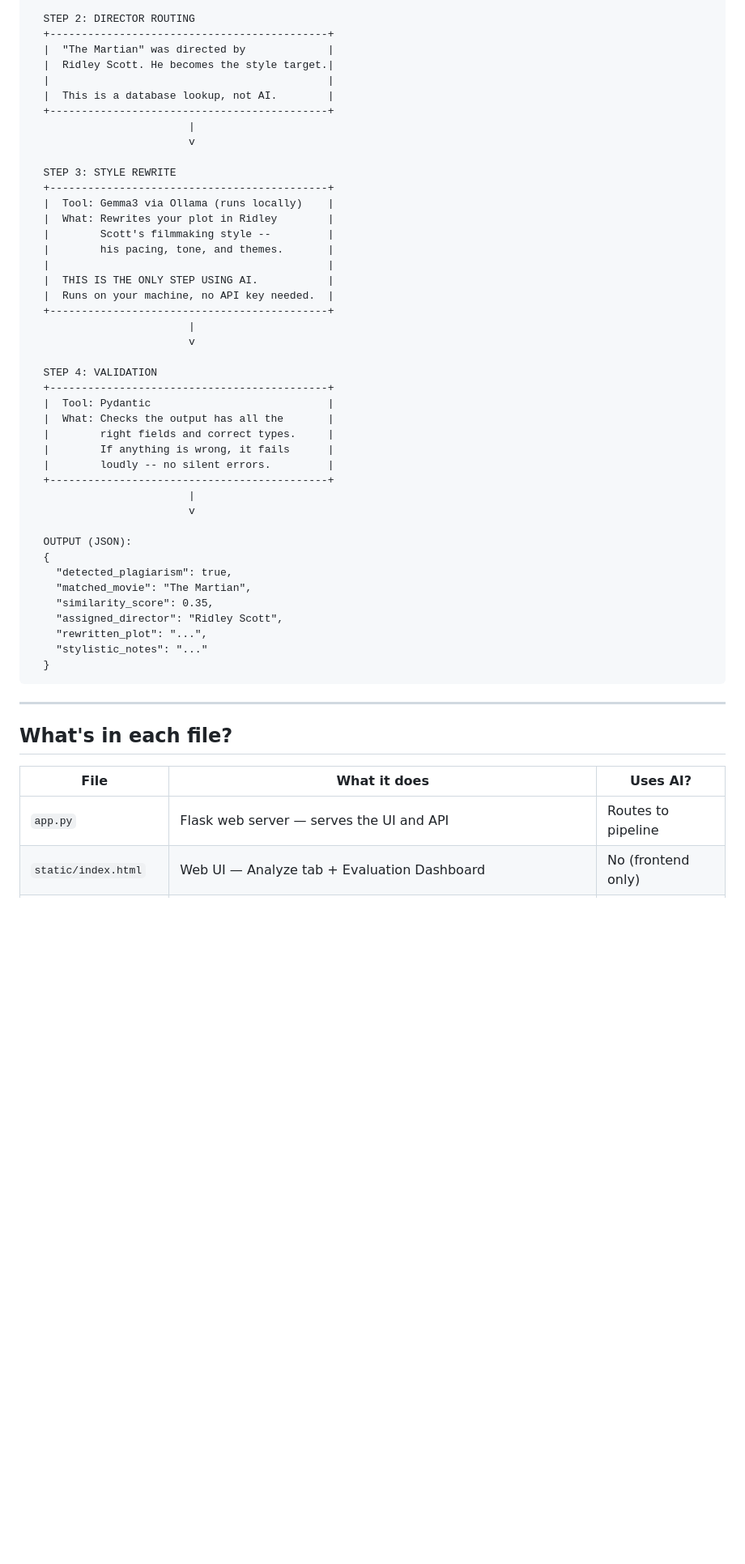
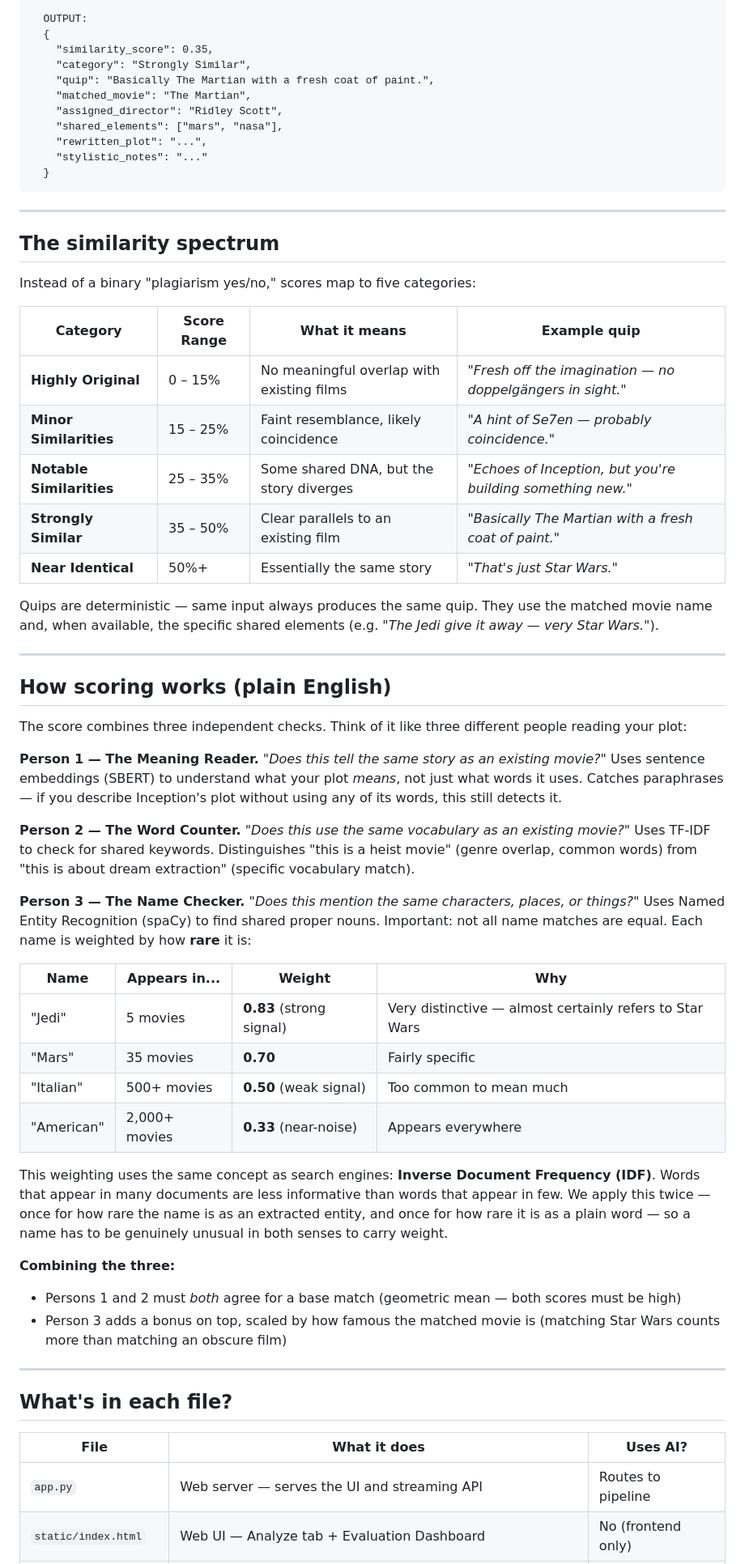
Before and after one commit to git-gpw/QuentinTokenino, a Markdown page: README.md, the part around one of its changes. Shown at 81% size. Rendered like a GitHub page; blank space fills up the shorter version.

```diff
--- a/README.md
+++ b/README.md
@@ -69,46 +77,14 @@ YOU TYPE:  "An astronaut gets stranded on a desert planet
                          |
                          v
 
-  STEP 2: DIRECTOR ROUTING
-  +--------------------------------------------+
-  |  "The Martian" was directed by             |
-  |  Ridley Scott. He becomes the style target.|
-  |                                            |
-  |  This is a database lookup, not AI.        |
-  +--------------------------------------------+
-                         |
-                         v
-
-  STEP 3: STYLE REWRITE
-  +--------------------------------------------+
-  |  Tool: Gemma3 via Ollama (runs locally)    |
-  |  What: Rewrites your plot in Ridley        |
-  |        Scott's filmmaking style --         |
-  |        his pacing, tone, and themes.       |
-  |                                            |
-  |  THIS IS THE ONLY STEP USING AI.           |
-  |  Runs on your machine, no API key needed.  |
-  +--------------------------------------------+
-                         |
-                         v
-
-  STEP 4: VALIDATION
-  +--------------------------------------------+
-  |  Tool: Pydantic                            |
-  |  What: Checks the output has all the       |
-  |        right fields and correct types.     |
-  |        If anything is wrong, it fails      |
-  |        loudly -- no silent errors.         |
-  +--------------------------------------------+
-                         |
-                         v
-
-  OUTPUT (JSON):
+  OUTPUT:
   {
-    "detected_plagiarism": true,
+    "similarity_score": 0.35,
+    "category": "Strongly Similar",
+    "quip": "Basically The Martian with a fresh coat of paint.",
     "matched_movie": "The Martian",
-    "similarity_score": 0.35,
     "assigned_director": "Ridley Scott",
+    "shared_elements": ["mars", "nasa"],
     "rewritten_plot": "...",
     "stylistic_notes": "..."
   }
@@ -116,9 +92,56 @@ YOU TYPE:  "An astronaut gets stranded on a desert planet
 
 ---
 
+## The similarity spectrum
+
+Instead of a binary "plagiarism yes/no," scores map to five categories:
+
+| Category | Score Range | What it means | Example quip |
+|---|---|---|---|
+| **Highly Original** | 0 – 15% | No meaningful overlap with existing films | *"Fresh off the imagination — no doppelgängers in sight."* |
+| **Minor Similarities** | 15 – 25% | Faint resemblance, likely coincidence | *"A hint of Se7en — probably coincidence."* |
+| **Notable Similarities** | 25 – 35% | Some shared DNA, but the story diverges | *"Echoes of Inception, but you're building something new."* |
+| **Strongly Similar** | 35 – 50% | Clear parallels to an existing film | *"Basically The Martian with a fresh coat of paint."* |
+| **Near Identical** | 50%+ | Essentially the same story | *"That's just Star Wars."* |
+
+Quips are deterministic — same input always produces the same quip. They use the matched movie name and, when available, the specific shared elements (e.g. *"The Jedi give it away — very Star Wars."*).
+
+---
+
+## How scoring works (plain English)
+
+The score combines three independent checks. Think of it like three different people reading your plot:
+
+**Person 1 — The Meaning Reader.**
+*"Does this tell the same story as an existing movie?"*
+Uses sentence embeddings (SBERT) to understand what your plot *means*, not just what words it uses. Catches paraphrases — if you describe Inception's plot without using any of its words, this still detects it.
+
+**Person 2 — The Word Counter.**
+*"Does this use the same vocabulary as an existing movie?"*
+Uses TF-IDF to check for shared keywords. Distinguishes "this is a heist movie" (genre overlap, common words) from "this is about dream extraction" (specific vocabulary match).
+
+**Person 3 — The Name Checker.**
+*"Does this mention the same characters, places, or things?"*
+Uses Named Entity Recognition (spaCy) to find shared proper nouns. Important: not all name matches are equal. Each name is weighted by how **rare** it is:
+
+| Name | Appears in... | Weight | Why |
+|---|---|---|---|
+| "Jedi" | 5 movies | **0.83** (strong signal) | Very distinctive — almost certainly refers to Star Wars |
+| "Mars" | 35 movies | **0.70** | Fairly specific |
+| "Italian" | 500+ movies | **0.50** (weak signal) | Too common to mean much |
+| "American" | 2,000+ movies | **0.33** (near-noise) | Appears everywhere |
+
+This weighting uses the same concept as search engines: **Inverse Document Frequency (IDF)**. Words that appear in many documents are less informative than words that appear in few. We apply this twice — once for how rare the name is as an extracted entity, and once for how rare it is as a plain word — so a name has to be genuinely unusual in both senses to carry weight.
+
+**Combining the three:**
+- Persons 1 and 2 must *both* agree for a base match (geometric mean — both scores must be high)
+- Person 3 adds a bonus on top, scaled by how famous the matched movie is (matching Star Wars counts more than matching an obscure film)
+
+---
+
 ## What's in each file?
 
 | File | What it does | Uses AI? |
 |---|---|---|
-| `app.py` | Flask web server — serves the UI and API | Routes to pipeline |
+| `app.py` | Web server — serves the UI and streaming API | Routes to pipeline |
 | `static/index.html` | Web UI — Analyze tab + Evaluation Dashboard | No (frontend only) |
```
Also changed, not shown: other parts of README.md (+103 -117 lines).
